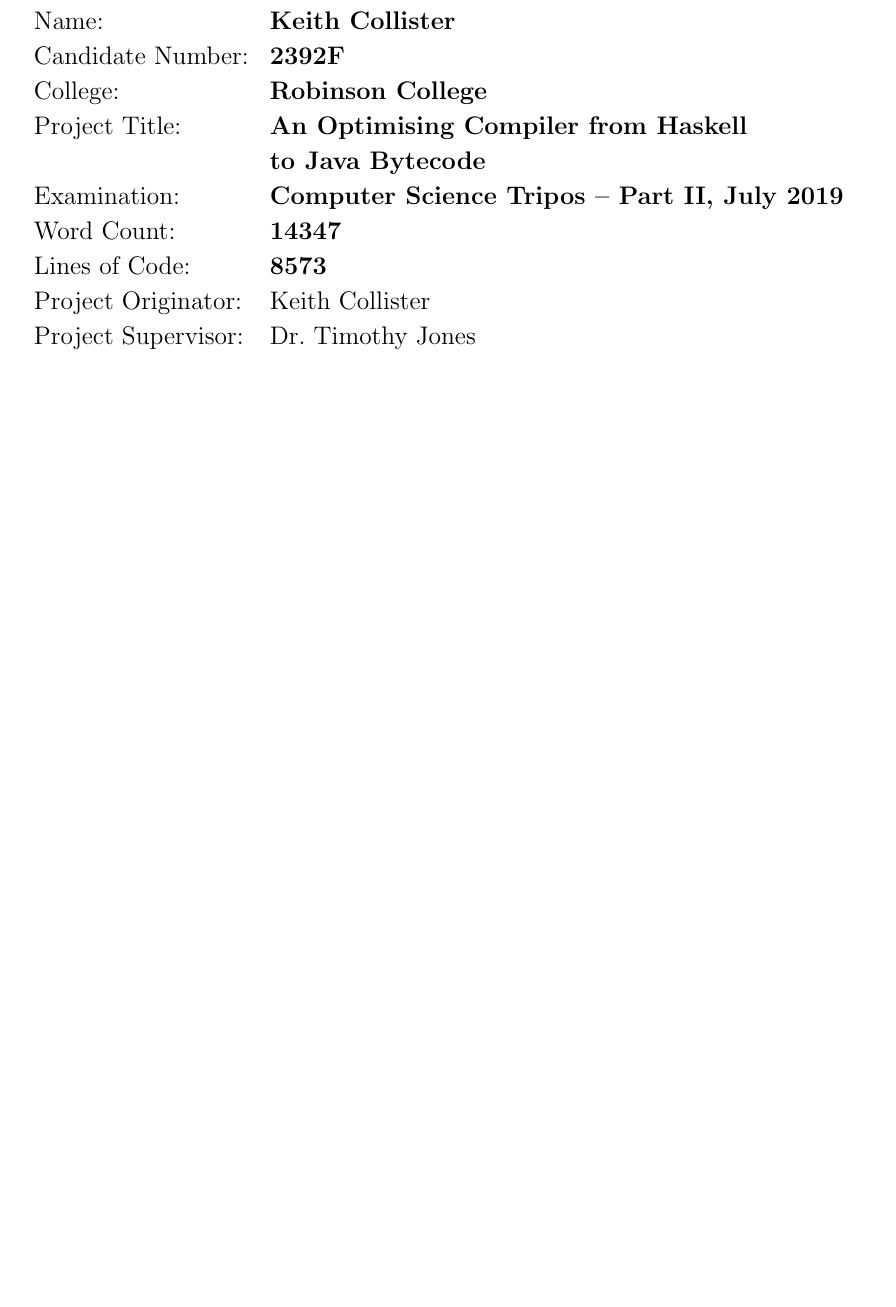
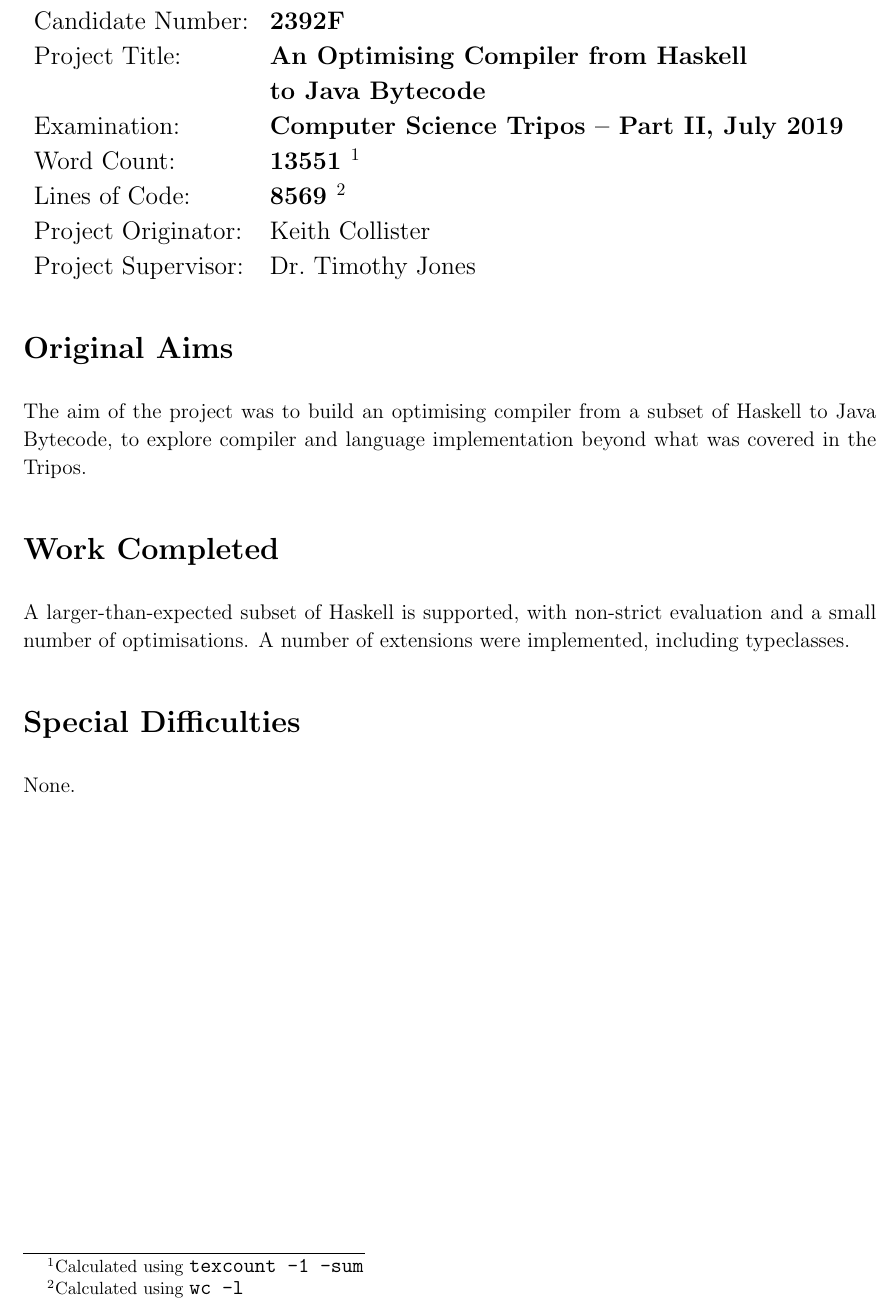
Before and after one commit to hnefatl/dissertation, a LaTeX document (proforma.tex): part of the page, cut at the place of the change, the shorter picture padded with empty space. The pictures show the PDF file proforma.pdf that the author committed with the source.

Commit message:
More word removal + proforma information

```diff
--- a/proforma.tex
+++ b/proforma.tex
@@ -4,17 +4,31 @@
 
 {\large
 \begin{tabular}{ll}
-Name:               & \textbf{Keith Collister} \\
 Candidate Number:   & \textbf{2392F} \\
-College:            & \textbf{Robinson College} \\
 Project Title:      & \textbf{An Optimising Compiler from Haskell} \\
                     & \textbf{to Java Bytecode} \\
 Examination:        & \textbf{Computer Science Tripos -- Part II, July 2019} \\
-Word Count:         & \textbf{\input{|"./wordcount.sh"}} \\
-Lines of Code:      & \textbf{\input{|"./codecount.sh"}} \\
+Word Count:         & \textbf{\input{|"./wordcount.sh"}}\footnotemark[1] \\
+Lines of Code:      & \textbf{\input{|"./codecount.sh"}}\footnotemark[2] \\
 Project Originator: & Keith Collister \\
 Project Supervisor: & Dr.\ Timothy Jones \\
 \end{tabular}
 }
 
+\section*{Original Aims}
+{
+    The aim of the project was to build an optimising compiler from a subset of Haskell to Java Bytecode, to explore compiler and language implementation beyond what was covered in the Tripos.
+}
+\section*{Work Completed}
+{
+    A larger-than-expected subset of Haskell is supported, with non-strict evaluation and a small number of optimisations. A number of extensions were implemented, including typeclasses.
+}
+\section*{Special Difficulties}
+{
+    None.
+}
+
+\footnotetext[1]{Calculated using \monospace{texcount -1 -sum}}
+\footnotetext[2]{Calculated using \monospace{wc -l}}
+
 \end{document}
```
Also changed, not shown: implementation.tex (+7 -8 lines), dissertation.pdf, implementation.pdf, proforma.pdf.
